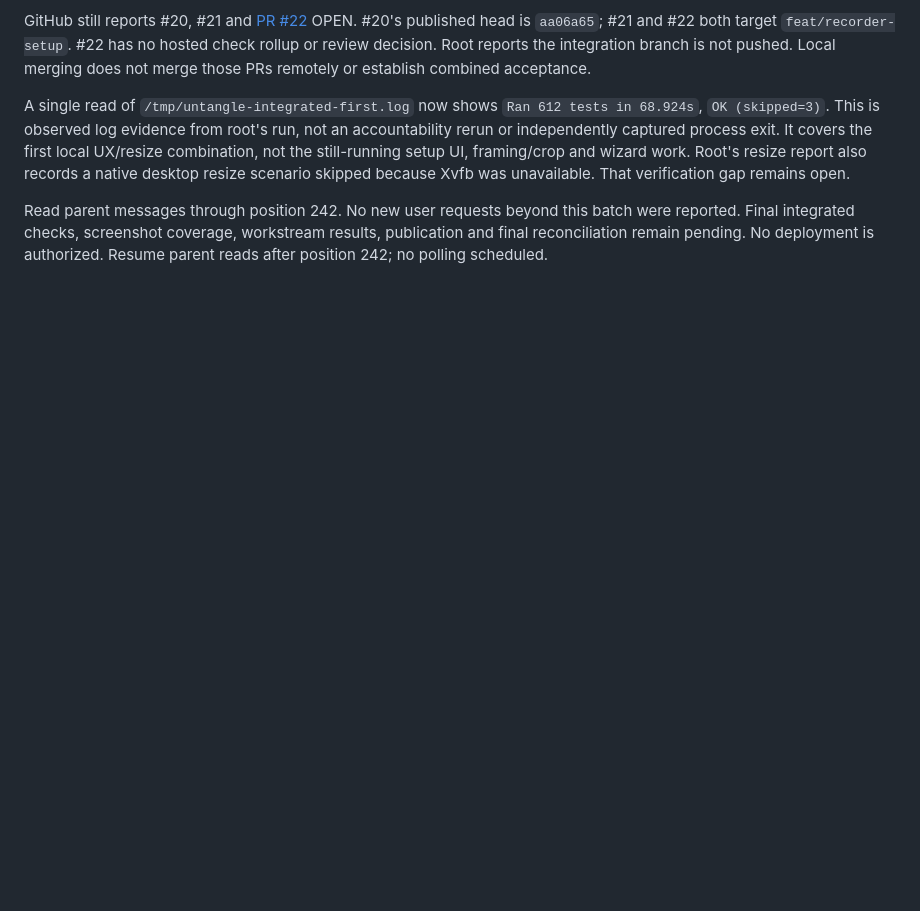
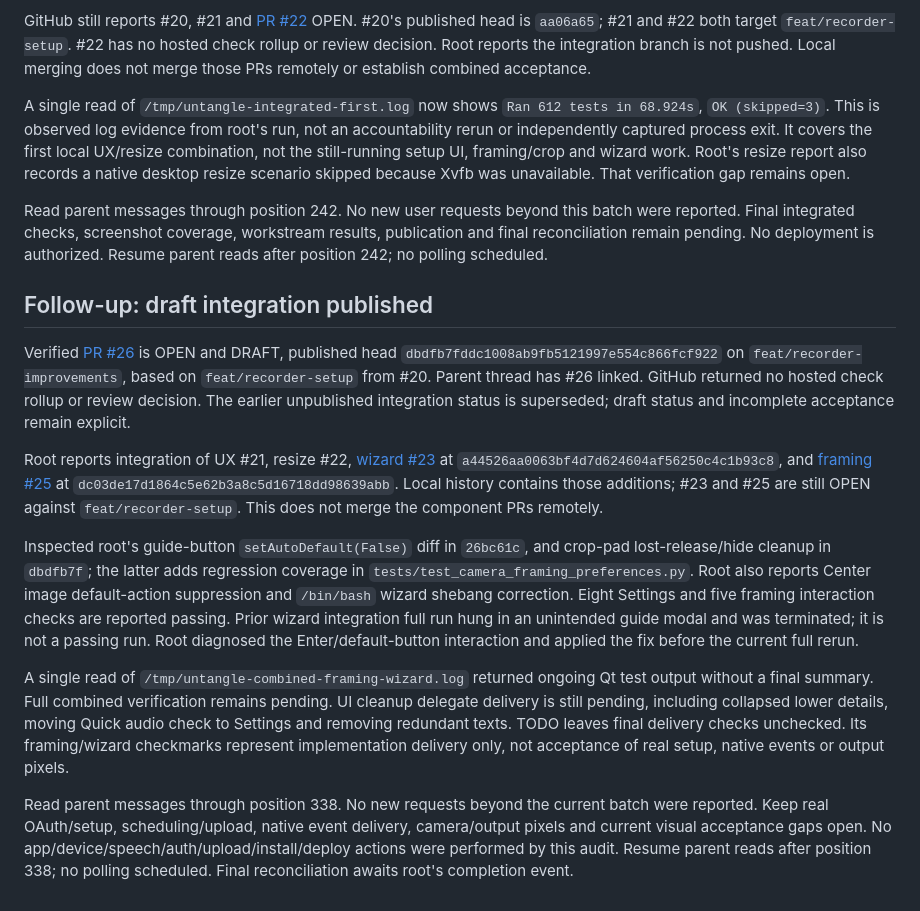
Before and after one commit to itse4elhaam/untangle, a Markdown page: ACCOUNTABILITY.md, the part around the change. Drawn GitHub-style; blank space fills up the shorter version.

```diff
--- a/ACCOUNTABILITY.md
+++ b/ACCOUNTABILITY.md
@@ -73,3 +73,15 @@ GitHub still reports #20, #21 and [PR #22](https://github.com/itse4elhaam/untang
 A single read of `/tmp/untangle-integrated-first.log` now shows `Ran 612 tests in 68.924s`, `OK (skipped=3)`. This is observed log evidence from root's run, not an accountability rerun or independently captured process exit. It covers the first local UX/resize combination, not the still-running setup UI, framing/crop and wizard work. Root's resize report also records a native desktop resize scenario skipped because Xvfb was unavailable. That verification gap remains open.
 
 Read parent messages through position 242. No new user requests beyond this batch were reported. Final integrated checks, screenshot coverage, workstream results, publication and final reconciliation remain pending. No deployment is authorized. Resume parent reads after position 242; no polling scheduled.
+
+## Follow-up: draft integration published
+
+Verified [PR #26](https://github.com/itse4elhaam/untangle/pull/26) is OPEN and DRAFT, published head `dbdfb7fddc1008ab9fb5121997e554c866fcf922` on `feat/recorder-improvements`, based on `feat/recorder-setup` from #20. Parent thread has #26 linked. GitHub returned no hosted check rollup or review decision. The earlier unpublished integration status is superseded; draft status and incomplete acceptance remain explicit.
+
+Root reports integration of UX #21, resize #22, [wizard #23](https://github.com/itse4elhaam/untangle/pull/23) at `a44526aa0063bf4d7d624604af56250c4c1b93c8`, and [framing #25](https://github.com/itse4elhaam/untangle/pull/25) at `dc03de17d1864c5e62b3a8c5d16718dd98639abb`. Local history contains those additions; #23 and #25 are still OPEN against `feat/recorder-setup`. This does not merge the component PRs remotely.
+
+Inspected root's guide-button `setAutoDefault(False)` diff in `26bc61c`, and crop-pad lost-release/hide cleanup in `dbdfb7f`; the latter adds regression coverage in `tests/test_camera_framing_preferences.py`. Root also reports Center image default-action suppression and `/bin/bash` wizard shebang correction. Eight Settings and five framing interaction checks are reported passing. Prior wizard integration full run hung in an unintended guide modal and was terminated; it is not a passing run. Root diagnosed the Enter/default-button interaction and applied the fix before the current full rerun.
+
+A single read of `/tmp/untangle-combined-framing-wizard.log` returned ongoing Qt test output without a final summary. Full combined verification remains pending. UI cleanup delegate delivery is still pending, including collapsed lower details, moving Quick audio check to Settings and removing redundant texts. TODO leaves final delivery checks unchecked. Its framing/wizard checkmarks represent implementation delivery only, not acceptance of real setup, native events or output pixels.
+
+Read parent messages through position 338. No new requests beyond the current batch were reported. Keep real OAuth/setup, scheduling/upload, native event delivery, camera/output pixels and current visual acceptance gaps open. No app/device/speech/auth/upload/install/deploy actions were performed by this audit. Resume parent reads after position 338; no polling scheduled. Final reconciliation awaits root's completion event.
```
Also changed, not shown: TODO.md (+11 -5 lines).
